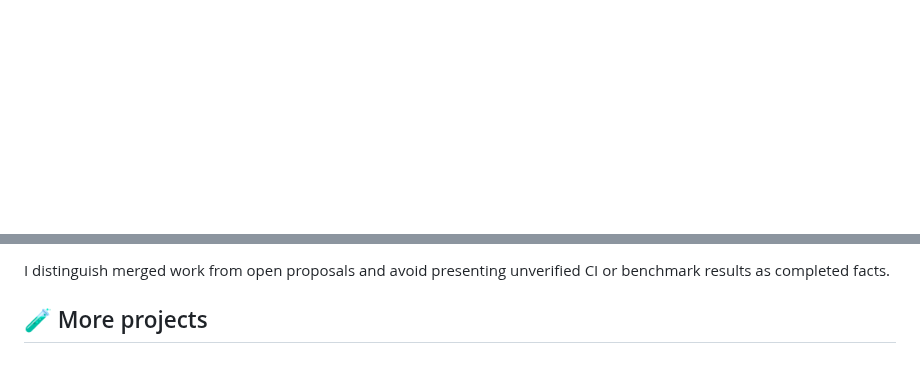
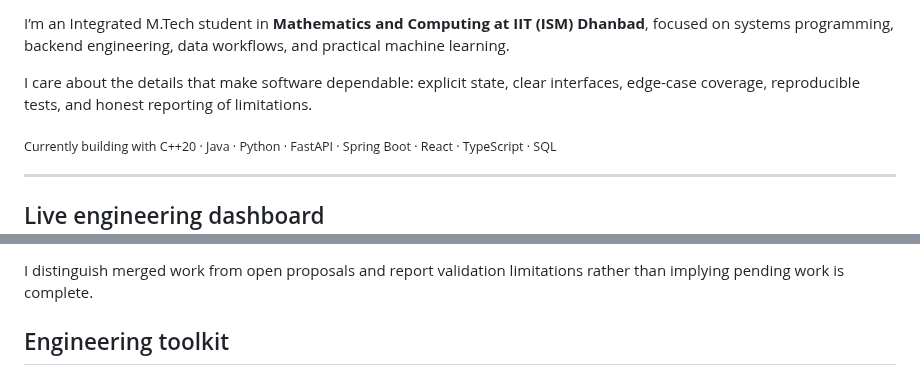
Before and after one commit to adhinaik13/Respository, a Markdown page: README.md, 2 parts joined by grey strips. Drawn GitHub-style; blank space fills up the shorter version.

```diff
--- a/README.md
+++ b/README.md
@@ -5,3 +16,12 @@
+I’m an Integrated M.Tech student in **Mathematics and Computing at IIT (ISM) Dhanbad**, focused on systems programming, backend engineering, data workflows, and practical machine learning.
+
+I care about the details that make software dependable: explicit state, clear interfaces, edge-case coverage, reproducible tests, and honest reporting of limitations.
+
+<sub>Currently building with C++20 · Java · Python · FastAPI · Spring Boot · React · TypeScript · SQL</sub>
+
+---
+
+## Live engineering dashboard
 
 <div align="center">
 
@@ -119,5 +124,5 @@ A standard-library Python ETL project for synthetic encounter events, covering v
 
-I distinguish merged work from open proposals and avoid presenting unverified CI or benchmark results as completed facts.
+I distinguish merged work from open proposals and report validation limitations rather than implying pending work is complete.
 
-## 🧪 More projects
+## Engineering toolkit
 
```
Also changed, not shown: other parts of README.md (+89 -80 lines).
